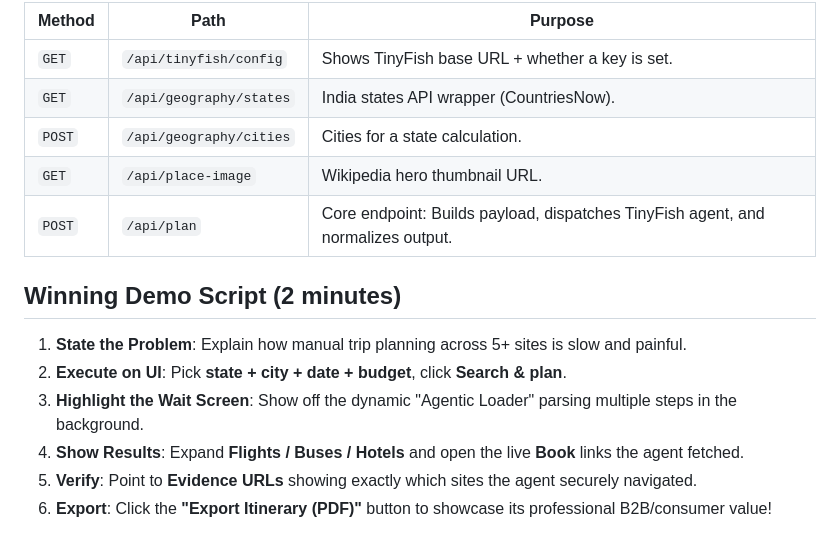
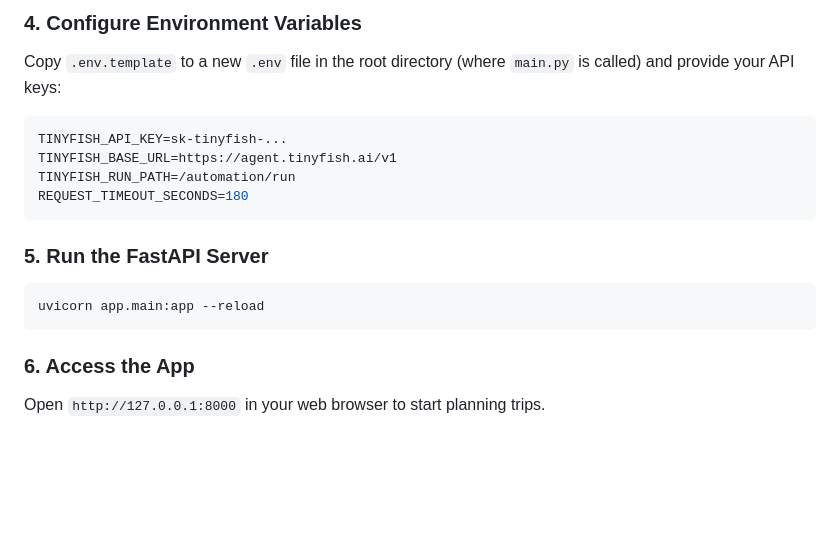
Before and after one commit to Poornasri2003/travel-agent, a Markdown page: README.md, the part around one of its changes. Drawn GitHub-style; blank space fills up the shorter version.

````diff
--- a/README.md
+++ b/README.md
@@ -69,17 +53,17 @@ Browser (Sleek UI Dashboard)
 
-| Method | Path | Purpose |
-|--------|------|---------|
-| `GET` | `/api/tinyfish/config` | Shows TinyFish base URL + whether a key is set. |
-| `GET` | `/api/geography/states` | India states API wrapper (CountriesNow). |
-| `POST` | `/api/geography/cities` | Cities for a state calculation. |
-| `GET` | `/api/place-image` | Wikipedia hero thumbnail URL. |
-| `POST` | `/api/plan` | Core endpoint: Builds payload, dispatches TinyFish agent, and normalizes output. |
+### 4. Configure Environment Variables
+Copy `.env.template` to a new `.env` file in the root directory (where `main.py` is called) and provide your API keys:
+```env
+TINYFISH_API_KEY=sk-tinyfish-...
+TINYFISH_BASE_URL=https://agent.tinyfish.ai/v1
+TINYFISH_RUN_PATH=/automation/run
+REQUEST_TIMEOUT_SECONDS=180
+```
 
-## Winning Demo Script (2 minutes)
+### 5. Run the FastAPI Server
+```bash
+uvicorn app.main:app --reload
+```
 
-1. **State the Problem**: Explain how manual trip planning across 5+ sites is slow and painful.
-2. **Execute on UI**: Pick **state + city + date + budget**, click **Search & plan**.
-3. **Highlight the Wait Screen**: Show off the dynamic "Agentic Loader" parsing multiple steps in the background.
-4. **Show Results**: Expand **Flights / Buses / Hotels** and open the live **Book** links the agent fetched.
-5. **Verify**: Point to **Evidence URLs** showing exactly which sites the agent securely navigated.
-6. **Export**: Click the **"Export Itinerary (PDF)"** button to showcase its professional B2B/consumer value!
+### 6. Access the App
+Open `http://127.0.0.1:8000` in your web browser to start planning trips.
````
Also changed, not shown: other parts of README.md (+32 -48 lines).
